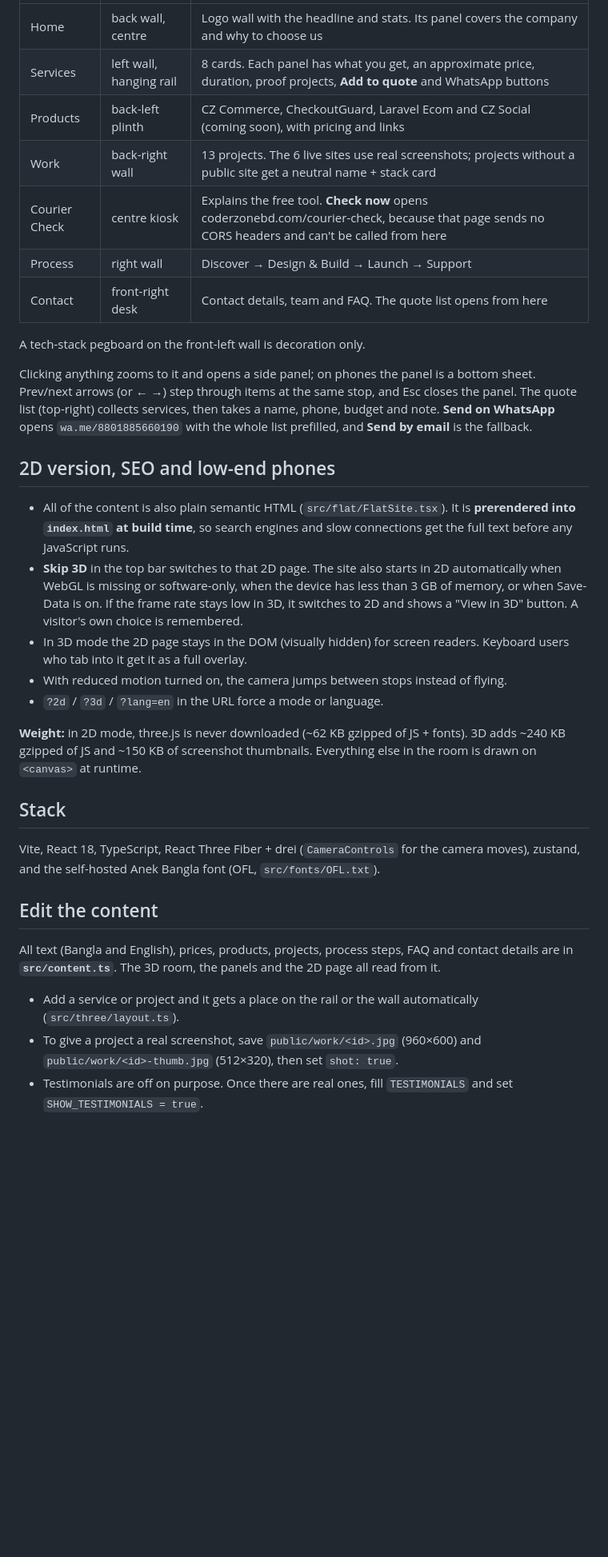
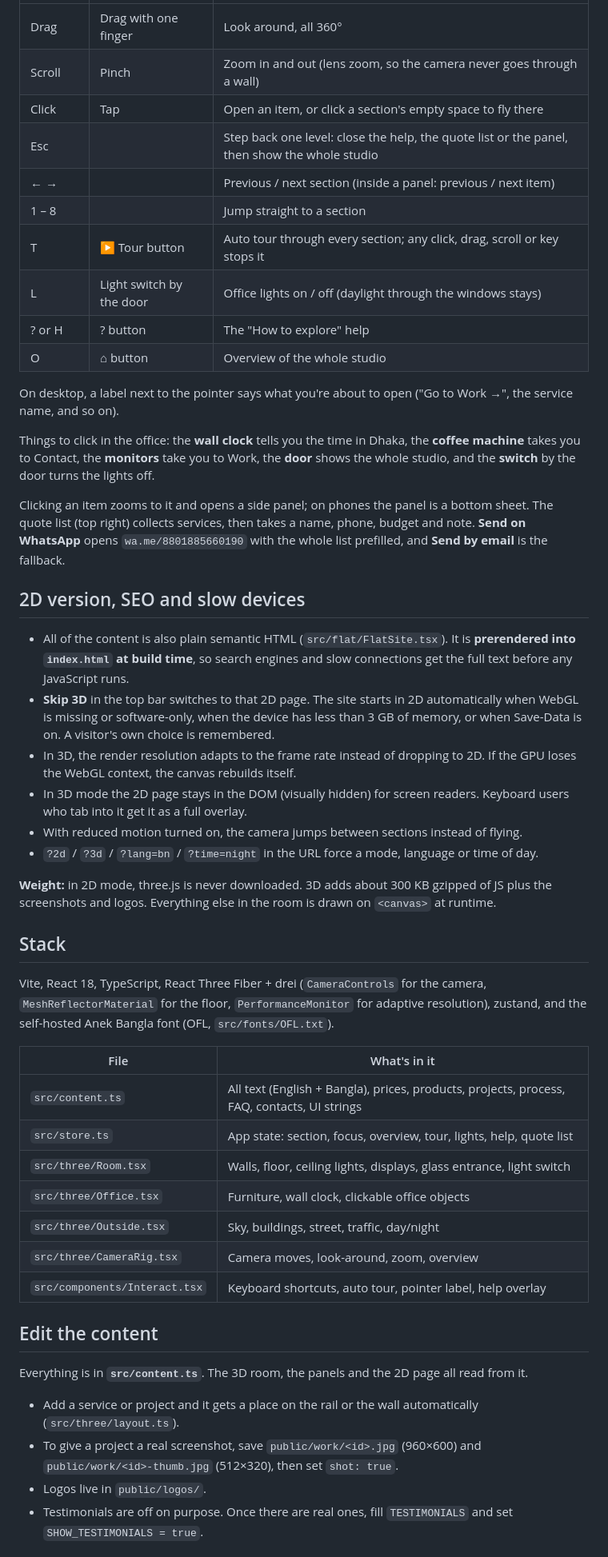
Before and after one commit to devrkb21/coderzonebd-3d-studio, a Markdown page: README.md, the part around one of its changes. Shown at 80% size. Rendered like a GitHub page; blank space fills up the shorter version.

```diff
--- a/README.md
+++ b/README.md
@@ -15,36 +40,53 @@ A walk-through 3D showroom for [Coder Zone BD](https://coderzonebd.com), a softw
 | --- | --- | --- |
-| Home | back wall, centre | Logo wall with the headline and stats. Its panel covers the company and why to choose us |
-| Services | left wall, hanging rail | 8 cards. Each panel has what you get, an approximate price, duration, proof projects, **Add to quote** and WhatsApp buttons |
-| Products | back-left plinth | CZ Commerce, CheckoutGuard, Laravel Ecom and CZ Social (coming soon), with pricing and links |
-| Work | back-right wall | 13 projects. The 6 live sites use real screenshots; projects without a public site get a neutral name + stack card |
-| Courier Check | centre kiosk | Explains the free tool. **Check now** opens coderzonebd.com/courier-check, because that page sends no CORS headers and can't be called from here |
-| Process | right wall | Discover → Design & Build → Launch → Support |
-| Contact | front-right desk | Contact details, team and FAQ. The quote list opens from here |
+| Drag | Drag with one finger | Look around, all 360° |
+| Scroll | Pinch | Zoom in and out (lens zoom, so the camera never goes through a wall) |
+| Click | Tap | Open an item, or click a section's empty space to fly there |
+| Esc | | Step back one level: close the help, the quote list or the panel, then show the whole studio |
+| ← → | | Previous / next section (inside a panel: previous / next item) |
+| 1 – 8 | | Jump straight to a section |
+| T | ▶ Tour button | Auto tour through every section; any click, drag, scroll or key stops it |
+| L | Light switch by the door | Office lights on / off (daylight through the windows stays) |
+| ? or H | ? button | The "How to explore" help |
+| O | ⌂ button | Overview of the whole studio |
 
-A tech-stack pegboard on the front-left wall is decoration only.
+On desktop, a label next to the pointer says what you're about to open ("Go to Work →", the service name, and so on).
 
-Clicking anything zooms to it and opens a side panel; on phones the panel is a bottom sheet. Prev/next arrows (or ← →) step through items at the same stop, and Esc closes the panel. The quote list (top-right) collects services, then takes a name, phone, budget and note. **Send on WhatsApp** opens `wa.me/8801885660190` with the whole list prefilled, and **Send by email** is the fallback.
+Things to click in the office: the **wall clock** tells you the time in Dhaka, the **coffee machine** takes you to Contact, the **monitors** take you to Work, the **door** shows the whole studio, and the **switch** by the door turns the lights off.
 
-## 2D version, SEO and low-end phones
+Clicking an item zooms to it and opens a side panel; on phones the panel is a bottom sheet. The quote list (top right) collects services, then takes a name, phone, budget and note. **Send on WhatsApp** opens `wa.me/8801885660190` with the whole list prefilled, and **Send by email** is the fallback.
+
+## 2D version, SEO and slow devices
 
 - All of the content is also plain semantic HTML (`src/flat/FlatSite.tsx`). It is **prerendered into `index.html` at build time**, so search engines and slow connections get the full text before any JavaScript runs.
-- **Skip 3D** in the top bar switches to that 2D page. The site also starts in 2D automatically when WebGL is missing or software-only, when the device has less than 3 GB of memory, or when Save-Data is on. If the frame rate stays low in 3D, it switches to 2D and shows a "View in 3D" button. A visitor's own choice is remembered.
+- **Skip 3D** in the top bar switches to that 2D page. The site starts in 2D automatically when WebGL is missing or software-only, when the device has less than 3 GB of memory, or when Save-Data is on. A visitor's own choice is remembered.
+- In 3D, the render resolution adapts to the frame rate instead of dropping to 2D. If the GPU loses the WebGL context, the canvas rebuilds itself.
 - In 3D mode the 2D page stays in the DOM (visually hidden) for screen readers. Keyboard users who tab into it get it as a full overlay.
-- With reduced motion turned on, the camera jumps between stops instead of flying.
-- `?2d` / `?3d` / `?lang=en` in the URL force a mode or language.
+- With reduced motion turned on, the camera jumps between sections instead of flying.
+- `?2d` / `?3d` / `?lang=bn` / `?time=night` in the URL force a mode, language or time of day.
 
-**Weight:** in 2D mode, three.js is never downloaded (~62 KB gzipped of JS + fonts). 3D adds ~240 KB gzipped of JS and ~150 KB of screenshot thumbnails. Everything else in the room is drawn on `<canvas>` at runtime.
+**Weight:** in 2D mode, three.js is never downloaded. 3D adds about 300 KB gzipped of JS plus the screenshots and logos. Everything else in the room is drawn on `<canvas>` at runtime.
 
 ## Stack
 
-Vite, React 18, TypeScript, React Three Fiber + drei (`CameraControls` for the camera moves), zustand, and the self-hosted Anek Bangla font (OFL, `src/fonts/OFL.txt`).
+Vite, React 18, TypeScript, React Three Fiber + drei (`CameraControls` for the camera, `MeshReflectorMaterial` for the floor, `PerformanceMonitor` for adaptive resolution), zustand, and the self-hosted Anek Bangla font (OFL, `src/fonts/OFL.txt`).
+
+| File | What's in it |
+| --- | --- |
+| `src/content.ts` | All text (English + Bangla), prices, products, projects, process, FAQ, contacts, UI strings |
+| `src/store.ts` | App state: section, focus, overview, tour, lights, help, quote list |
+| `src/three/Room.tsx` | Walls, floor, ceiling lights, displays, glass entrance, light switch |
+| `src/three/Office.tsx` | Furniture, wall clock, clickable office objects |
+| `src/three/Outside.tsx` | Sky, buildings, street, traffic, day/night |
+| `src/three/CameraRig.tsx` | Camera moves, look-around, zoom, overview |
+| `src/components/Interact.tsx` | Keyboard shortcuts, auto tour, pointer label, help overlay |
 
 ## Edit the content
 
-All text (Bangla and English), prices, products, projects, process steps, FAQ and contact details are in **`src/content.ts`**. The 3D room, the panels and the 2D page all read from it.
+Everything is in **`src/content.ts`**. The 3D room, the panels and the 2D page all read from it.
 
 - Add a service or project and it gets a place on the rail or the wall automatically (`src/three/layout.ts`).
 - To give a project a real screenshot, save `public/work/<id>.jpg` (960×600) and `public/work/<id>-thumb.jpg` (512×320), then set `shot: true`.
+- Logos live in `public/logos/`.
 - Testimonials are off on purpose. Once there are real ones, fill `TESTIMONIALS` and set `SHOW_TESTIMONIALS = true`.
 
 ## Run locally
```
Also changed, not shown: other parts of README.md (+30 -13 lines), docs/entrance.jpg (added), docs/home.jpg, docs/night.jpg (added), 14 other files.
